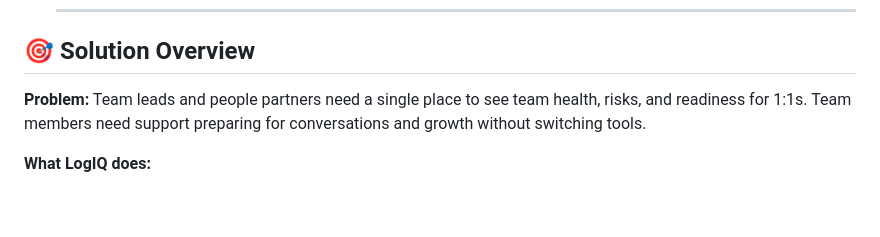
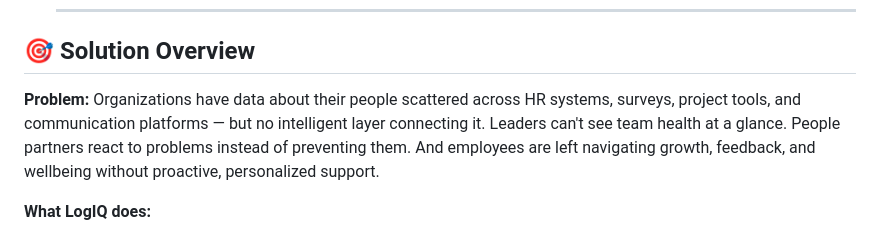
Before and after one commit to LogiqApps-AS/logiq, a Markdown page: README.md, the part around the change. GitHub-like rendering; blank space fills up the shorter version.

```diff
--- a/README.md
+++ b/README.md
@@ -62,7 +62,7 @@ LogIQ is an AI-powered people and team intelligence platform built for the [AI D
 
 ## 🎯 Solution Overview
 
-**Problem:** Team leads and people partners need a single place to see team health, risks, and readiness for 1:1s. Team members need support preparing for conversations and growth without switching tools.
+**Problem:** Organizations have data about their people scattered across HR systems, surveys, project tools, and communication platforms — but no intelligent layer connecting it. Leaders can't see team health at a glance. People partners react to problems instead of preventing them. And employees are left navigating growth, feedback, and wellbeing without proactive, personalized support.
 
 **What LogIQ does:**
 
```
